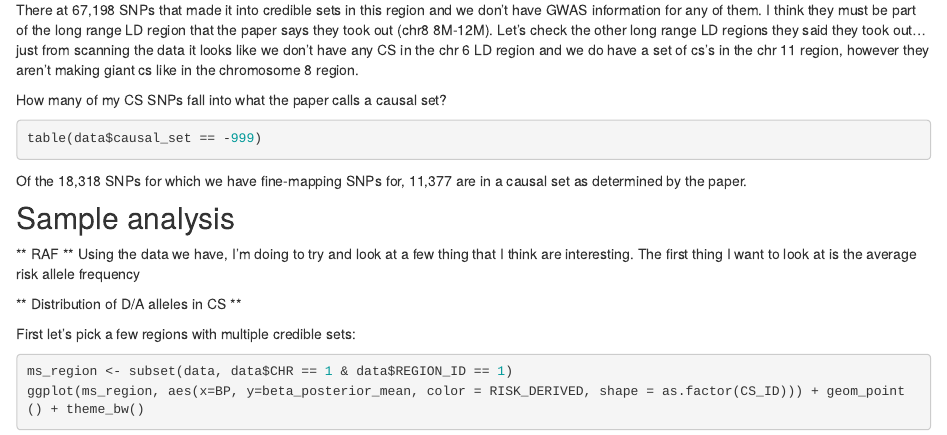
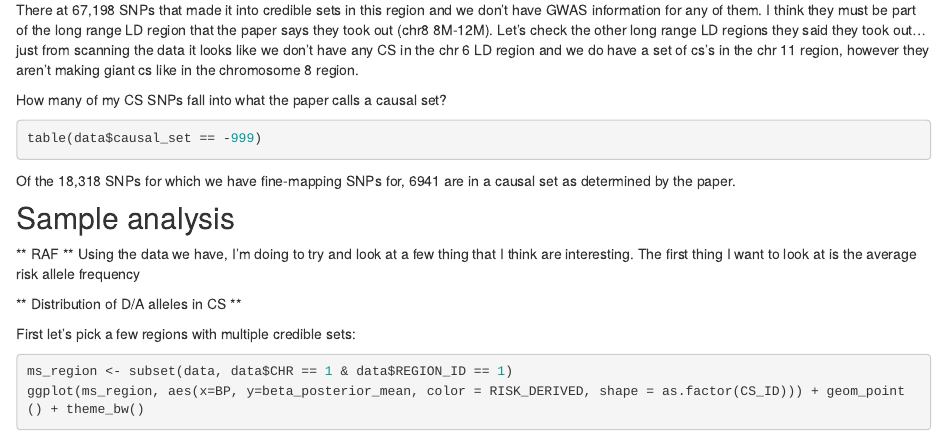
Before and after one commit to jgblanc/infer_mutational_bias, an R Markdown document (analysis/CS_results.Rmd): the page in a window 1100 px wide, from 1820 px down. Rendered offline with R 4.5, knitr and Pandoc, with nearby package versions; the code chunks are not run, so their results and figures are left out.

Commit message:
Fixed typo

````diff
--- a/analysis/CS_results.Rmd
+++ b/analysis/CS_results.Rmd
@@ -89,7 +89,7 @@ How many of my CS SNPs fall into what the paper calls a causal set?
 ```{r}
 table(data$causal_set == -999)
 ```
-Of the 18,318 SNPs for which we have fine-mapping SNPs for, 11,377 are in a causal set as determined by the paper.
+Of the 18,318 SNPs for which we have fine-mapping SNPs for, 6941 are in a causal set as determined by the paper.
 
 ## Sample analysis
 
````
